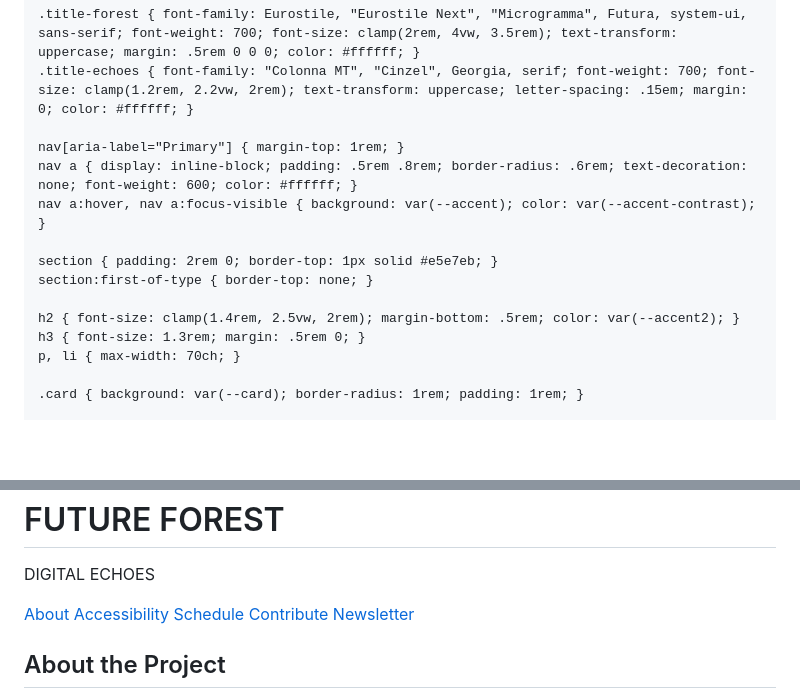
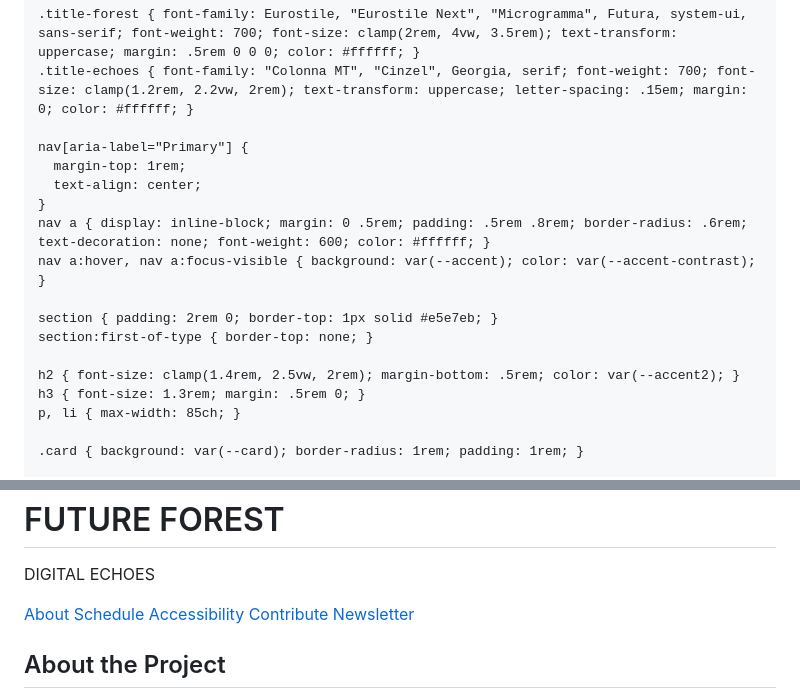
Before and after one commit to atate100/future-forest, a Markdown page: README.md, 2 parts joined by grey strips. GitHub-like rendering; blank space fills up the shorter version.

```diff
--- a/README.md
+++ b/README.md
@@ -51,8 +51,11 @@
     .title-forest { font-family: Eurostile, "Eurostile Next", "Microgramma", Futura, system-ui, sans-serif; font-weight: 700; font-size: clamp(2rem, 4vw, 3.5rem); text-transform: uppercase; margin: .5rem 0 0 0; color: #ffffff; }
     .title-echoes { font-family: "Colonna MT", "Cinzel", Georgia, serif; font-weight: 700; font-size: clamp(1.2rem, 2.2vw, 2rem); text-transform: uppercase; letter-spacing: .15em; margin: 0; color: #ffffff; }
 
-    nav[aria-label="Primary"] { margin-top: 1rem; }
-    nav a { display: inline-block; padding: .5rem .8rem; border-radius: .6rem; text-decoration: none; font-weight: 600; color: #ffffff; }
+    nav[aria-label="Primary"] {
+      margin-top: 1rem;
+      text-align: center;
+    }
+    nav a { display: inline-block; margin: 0 .5rem; padding: .5rem .8rem; border-radius: .6rem; text-decoration: none; font-weight: 600; color: #ffffff; }
     nav a:hover, nav a:focus-visible { background: var(--accent); color: var(--accent-contrast); }
 
     section { padding: 2rem 0; border-top: 1px solid #e5e7eb; }
@@ -60,7 +63,7 @@
 
     h2 { font-size: clamp(1.4rem, 2.5vw, 2rem); margin-bottom: .5rem; color: var(--accent2); }
     h3 { font-size: 1.3rem; margin: .5rem 0; }
-    p, li { max-width: 70ch; }
+    p, li { max-width: 85ch; }
 
     .card { background: var(--card); border-radius: 1rem; padding: 1rem; }
 
@@ -111,8 +114,8 @@
     </div>
     <nav aria-label="Primary" class="wrap">
       <a href="#about">About</a>
+      <a href="#schedule">Schedule</a>
       <a href="#accessibility">Accessibility</a>
-      <a href="#schedule">Schedule</a>
       <a href="#contribute">Contribute</a>
       <a href="#newsletter">Newsletter</a>
     </nav>
```
